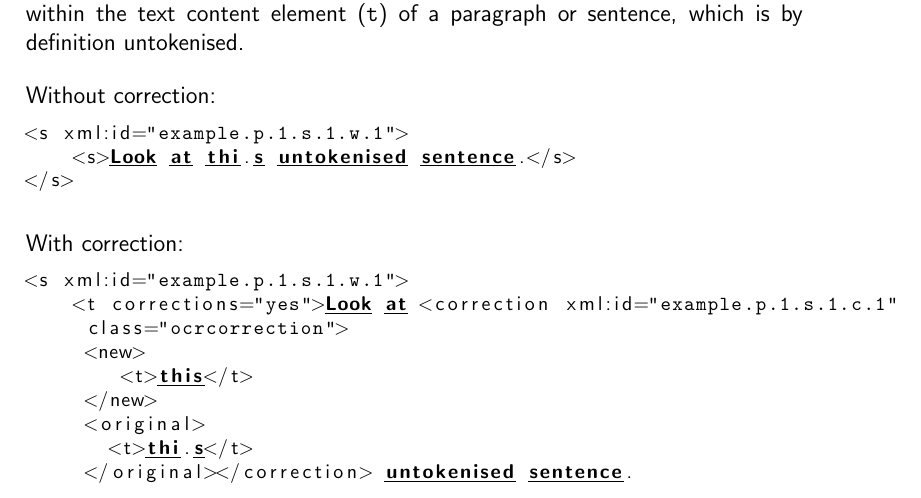
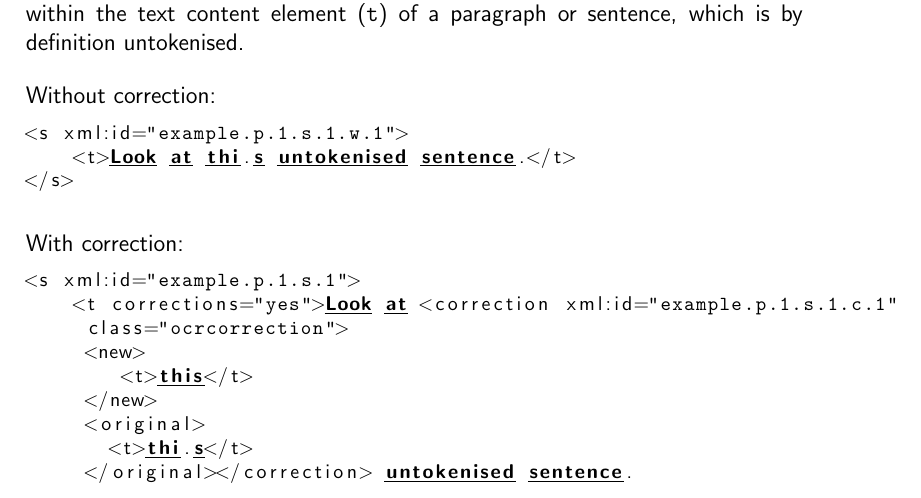
Before and after one commit to proycon/folia, a LaTeX thesis (docs/folia.tex): part of page 23 of 33, cut so that both start at the same text. Compiled offline with pdfLaTeX.

Commit message:
fix
git-svn-id: https://ilk.uvt.nl/svn/trunk/FoLiA/trunk@8261 12f355fe-0486-481a-ad91-c297ab22b4e3

```diff
--- a/docs/folia.tex
+++ b/docs/folia.tex
@@ -706,14 +706,14 @@ Without correction:
 
 \begin{lstlisting}[language=xml]
 <s xml:id="example.p.1.s.1.w.1">
-    <s>Look at thi.s untokenised sentence.</s>
+    <t>Look at thi.s untokenised sentence.</t>
 </s>
 \end{lstlisting}
 
 With correction:
 
 \begin{lstlisting}[language=xml]
-<s xml:id="example.p.1.s.1.w.1">
+<s xml:id="example.p.1.s.1">
     <t corrections="yes">Look at <correction xml:id="example.p.1.s.1.c.1"
      class="ocrcorrection">
      <new>
```
